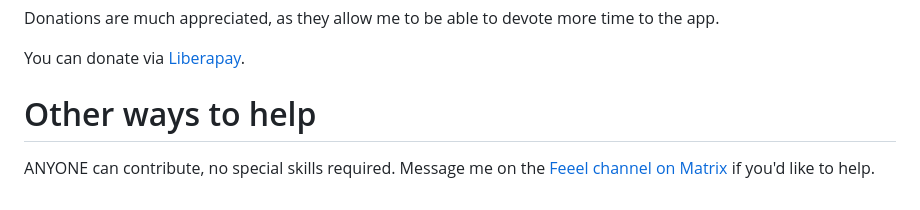
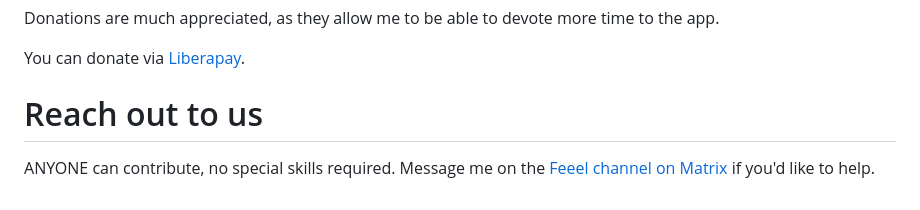
Before and after one commit to EnjoyingFOSS/feeel, a Markdown page: CONTRIBUTING.md, the part around the change. Drawn GitHub-style.

```diff
--- a/CONTRIBUTING.md
+++ b/CONTRIBUTING.md
@@ -69,7 +69,7 @@ Donations are much appreciated, as they allow me to be able to devote more time
 
 You can donate via [Liberapay](https://liberapay.com/Feeel/).
 
-Other ways to help
+Reach out to us
 ===============
 
 ANYONE can contribute, no special skills required. Message me on the [Feeel channel on Matrix](https://matrix.to/#/!jFShhgWHRXehKXrToU:matrix.org?via=matrix.org) if you'd like to help.
```
